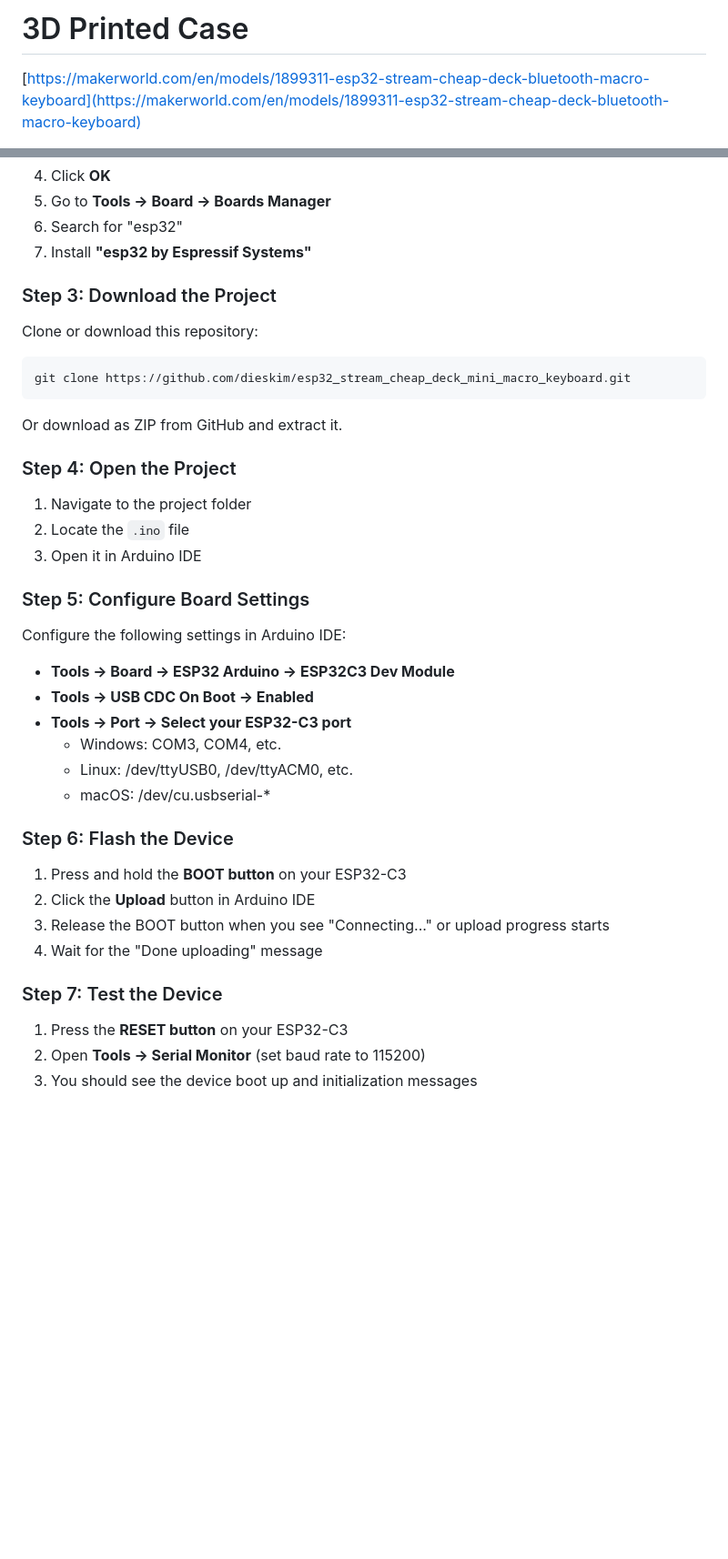
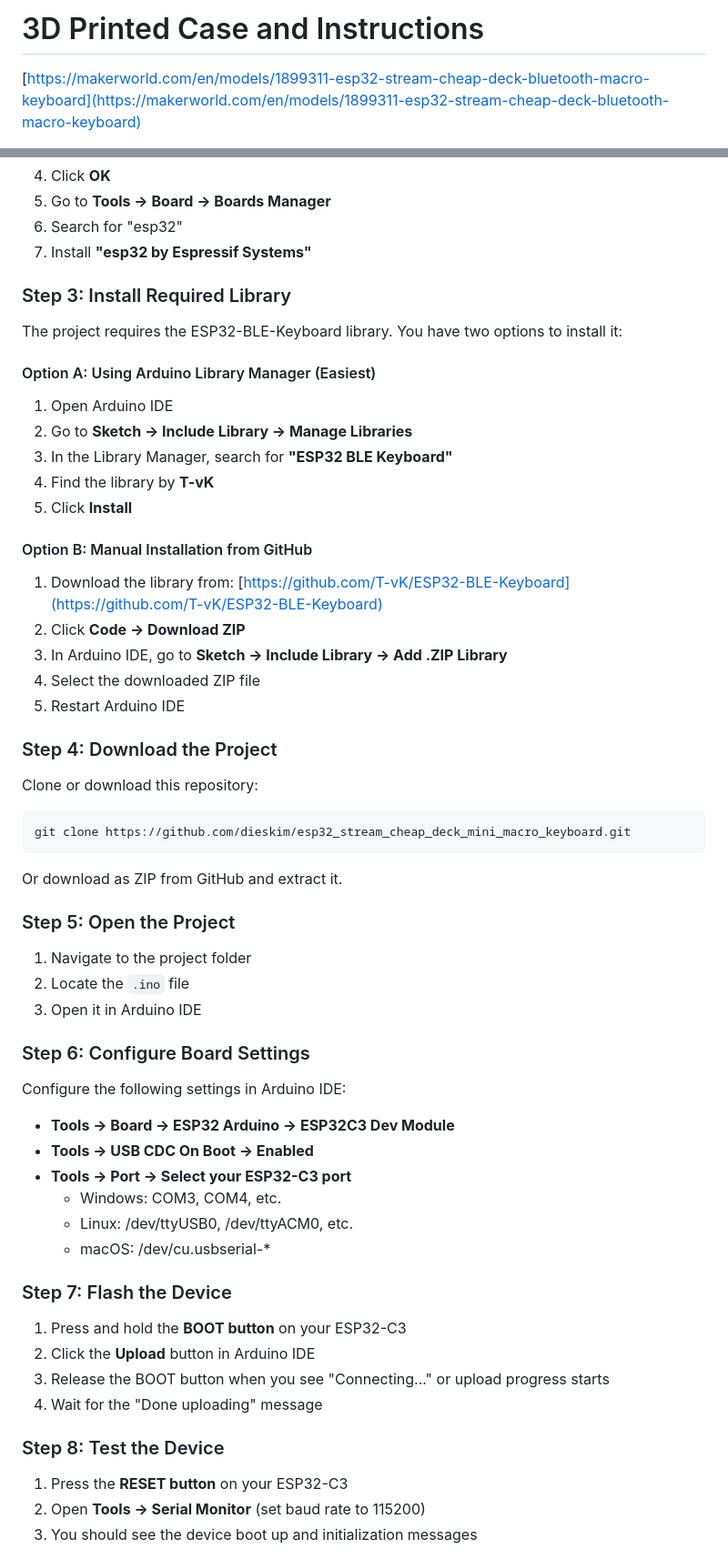
Before and after one commit to dieskim/esp32_stream_cheap_deck_mini_macro_keyboard, a Markdown page: README.md, 2 parts joined by grey strips. Shown: that part at 91% size. Drawn GitHub-style; blank space fills up the shorter version.

```diff
--- a/README.md
+++ b/README.md
@@ -1,2 +1,2 @@
-# 3D Printed Case
+# 3D Printed Case and Instructions
 [https://makerworld.com/en/models/1899311-esp32-stream-cheap-deck-bluetooth-macro-keyboard](https://makerworld.com/en/models/1899311-esp32-stream-cheap-deck-bluetooth-macro-keyboard)
@@ -33,7 +35,27 @@ Download and install Arduino IDE 2.0 or later from [arduino.cc](https://www.ardu
 6. Search for "esp32"
 7. Install **"esp32 by Espressif Systems"**
 
-### Step 3: Download the Project
+### Step 3: Install Required Library
+
+The project requires the ESP32-BLE-Keyboard library. You have two options to install it:
+
+#### Option A: Using Arduino Library Manager (Easiest)
+
+1. Open Arduino IDE
+2. Go to **Sketch → Include Library → Manage Libraries**
+3. In the Library Manager, search for **"ESP32 BLE Keyboard"**
+4. Find the library by **T-vK**
+5. Click **Install**
+
+#### Option B: Manual Installation from GitHub
+
+1. Download the library from: [https://github.com/T-vK/ESP32-BLE-Keyboard](https://github.com/T-vK/ESP32-BLE-Keyboard)
+2. Click **Code → Download ZIP**
+3. In Arduino IDE, go to **Sketch → Include Library → Add .ZIP Library**
+4. Select the downloaded ZIP file
+5. Restart Arduino IDE
+
+### Step 4: Download the Project
 
 Clone or download this repository:
 
@@ -43,13 +65,13 @@ git clone https://github.com/dieskim/esp32_stream_cheap_deck_mini_macro_keyboard
 
 Or download as ZIP from GitHub and extract it.
 
-### Step 4: Open the Project
+### Step 5: Open the Project
 
 1. Navigate to the project folder
 2. Locate the `.ino` file
 3. Open it in Arduino IDE
 
-### Step 5: Configure Board Settings
+### Step 6: Configure Board Settings
 
 Configure the following settings in Arduino IDE:
 
@@ -60,14 +82,14 @@ Configure the following settings in Arduino IDE:
   - Linux: /dev/ttyUSB0, /dev/ttyACM0, etc.
   - macOS: /dev/cu.usbserial-*
 
-### Step 6: Flash the Device
+### Step 7: Flash the Device
 
 1. Press and hold the **BOOT button** on your ESP32-C3
 2. Click the **Upload** button in Arduino IDE
 3. Release the BOOT button when you see "Connecting..." or upload progress starts
 4. Wait for the "Done uploading" message
 
-### Step 7: Test the Device
+### Step 8: Test the Device
 
 1. Press the **RESET button** on your ESP32-C3
 2. Open **Tools → Serial Monitor** (set baud rate to 115200)
```
Also changed, not shown: other parts of README.md (+8 -0 lines).
